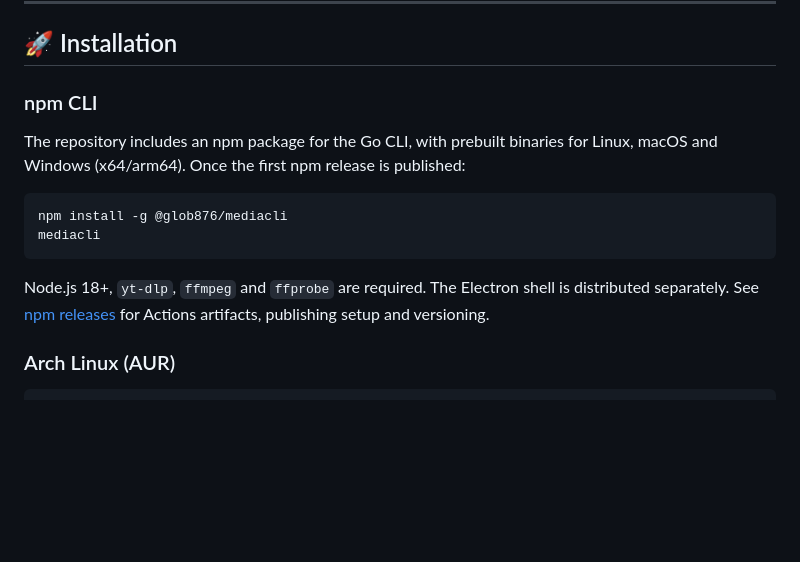
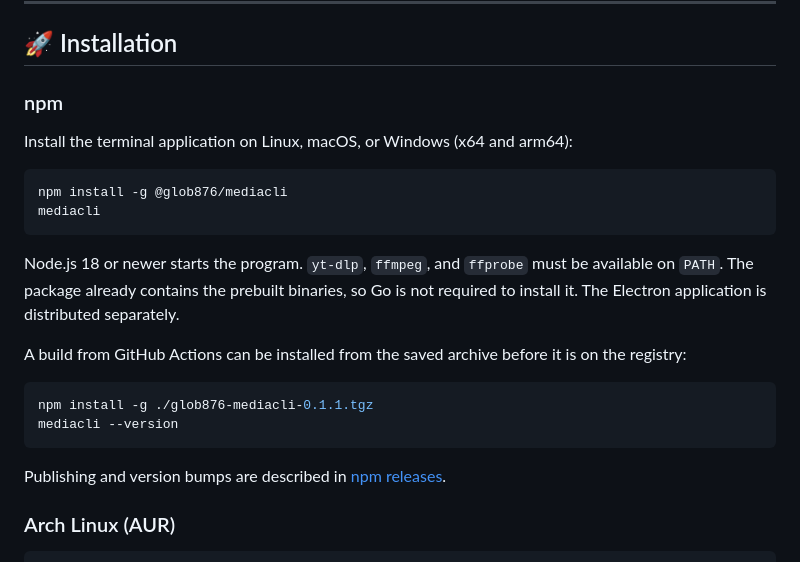
Before and after one commit to Glob876/mediacli, a Markdown page: README.md, the part around the change. Rendered like a GitHub page; blank space fills up the shorter version.

Commit message:
docs: document the npm install
Give the global install command and the command for a packed Actions archive.

Co-authored-by: Cursor <cursoragent@cursor.com>

````diff
--- a/README.md
+++ b/README.md
@@ -41,19 +41,29 @@ Version: **0.1.1** · `mediacli --version`
 
 ## 🚀 Installation
 
-### npm CLI
+### npm
 
-The repository includes an npm package for the Go CLI, with prebuilt binaries
-for Linux, macOS and Windows (x64/arm64). Once the first npm release is published:
+Install the terminal application on Linux, macOS, or Windows (x64 and arm64):
 
 ```bash
 npm install -g @glob876/mediacli
 mediacli
 ```
 
-Node.js 18+, `yt-dlp`, `ffmpeg` and `ffprobe` are required. The Electron shell is
-distributed separately. See [npm releases](docs/npm-release.md) for Actions
-artifacts, publishing setup and versioning.
+Node.js 18 or newer starts the program. `yt-dlp`, `ffmpeg`, and `ffprobe` must
+be available on `PATH`. The package already contains the prebuilt binaries, so
+Go is not required to install it. The Electron application is distributed
+separately.
+
+A build from GitHub Actions can be installed from the saved archive before it
+is on the registry:
+
+```bash
+npm install -g ./glob876-mediacli-0.1.1.tgz
+mediacli --version
+```
+
+Publishing and version bumps are described in [npm releases](docs/npm-release.md).
 
 ### Arch Linux (AUR)
 
````
